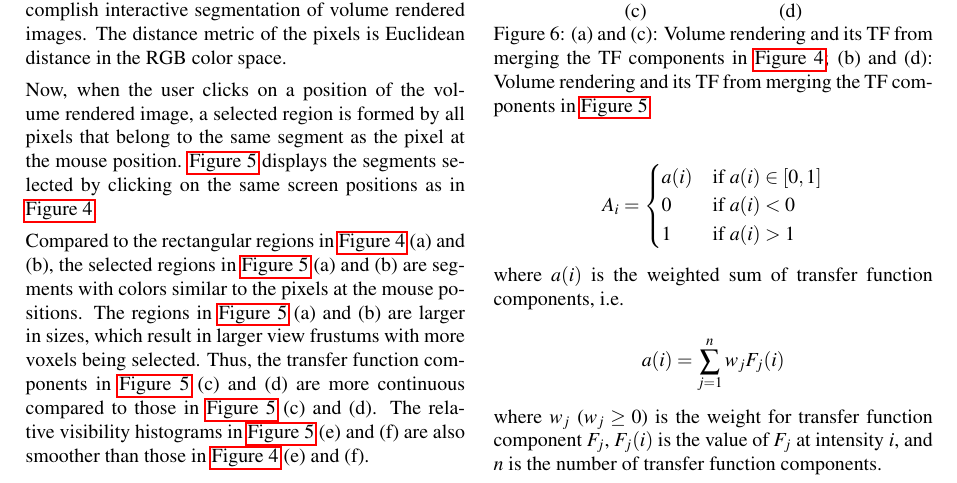
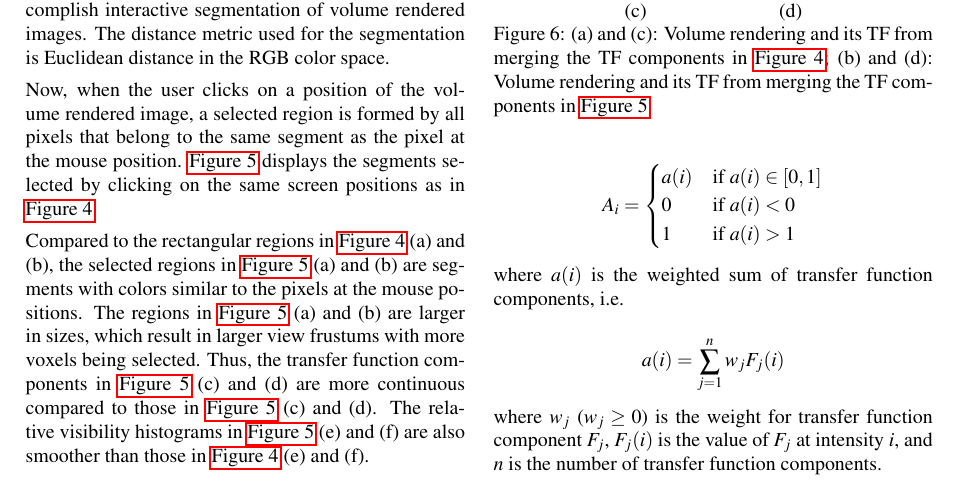
Before and after one commit to dinglijl/wscg_2018, a LaTeX paper (latex/wscg2018.tex): part of page 4 of 7, cut so that both start at the same text. Compiled offline with pdfLaTeX.

Commit message:
REvised sec 5 a bit to try to explain better the rationale for the approach.

```diff
--- a/latex/wscg2018.tex
+++ b/latex/wscg2018.tex
@@ -487,7 +487,7 @@ where $ H_{G}(i) $ is the value of the relative visibility histogram $ H_{G} $ a
 %COMMENT (JOHN): "visual object" is somewhat vague, need to clarify this.
 Heretofore, we have assumed a rectangular region of interest centered on a point such as the location of the mouse cursor when a user clicks on the screen. Whilst this is a reasonable representation of the user's interest for the purposes of low-level iterative editing proposed in the previous sections, a more robust representation of the users intentions may be obtained by a more generalized representation of this region. We propose that one alternative of the region of interest can be obtained by segmenting the rendered image into contiguous visual objects in 2D (we avoid using the term ``feature'' here to avoid confusion with the transfer function features discussed previously).
 
-In order to achieve visual object selection, image segmentation is performed on volume rendered images and the resultant segments are stored as individual masks for object selection. More specifically, a GPU accelerated k-means clustering implementation is used to accomplish interactive segmentation of volume rendered images. The distance metric of the pixels is Euclidean distance in the RGB color space.
+In order to achieve visual object selection, image segmentation is performed on volume rendered images and the resultant segments are stored as individual masks for object selection. More specifically, a GPU accelerated k-means clustering implementation is used to accomplish interactive segmentation of volume rendered images. The distance metric used for the segmentation is Euclidean distance in the RGB color space.
 
 Now, when the user clicks on a position of the volume rendered image, a selected region is formed by all pixels that belong to the same segment as the pixel at the mouse position.
 \autoref{fig:nucleon_segments} displays the segments selected by clicking on the same screen positions as in \autoref{fig:nucleon_features}.
```
